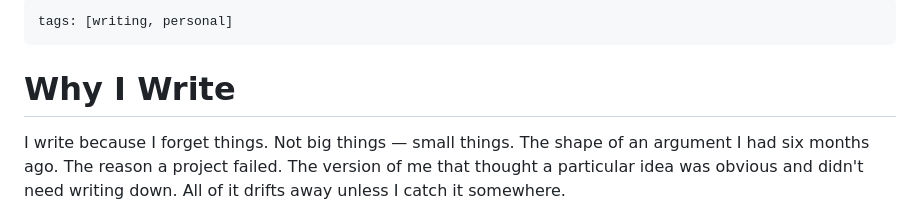
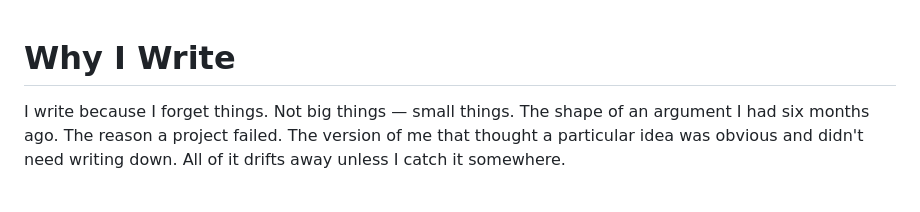
Before and after one commit to john0ogletree/Explained, a Markdown page: topics/why-i-write.md, the part around the change. Rendered like a GitHub page.

Commit message:
Remove tags from why-i-write.md
Removed tags section from the writing topic.

```diff
--- a/topics/why-i-write.md
+++ b/topics/why-i-write.md
@@ -1,7 +1,3 @@
----
-tags: [writing, personal]
----
-
 # Why I Write
 
 I write because I forget things. Not big things — small things. The shape of an argument I had six months ago. The reason a project failed. The version of me that thought a particular idea was obvious and didn't need writing down. All of it drifts away unless I catch it somewhere.
```
